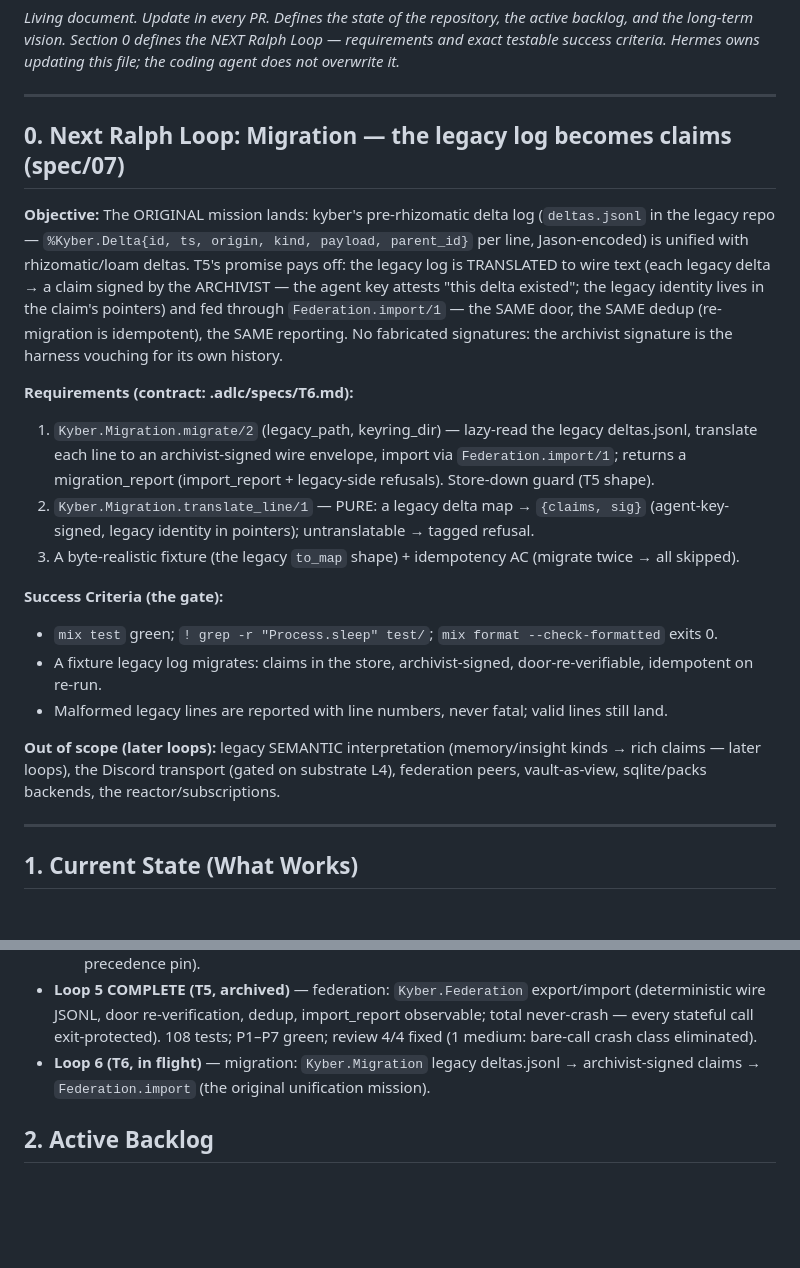
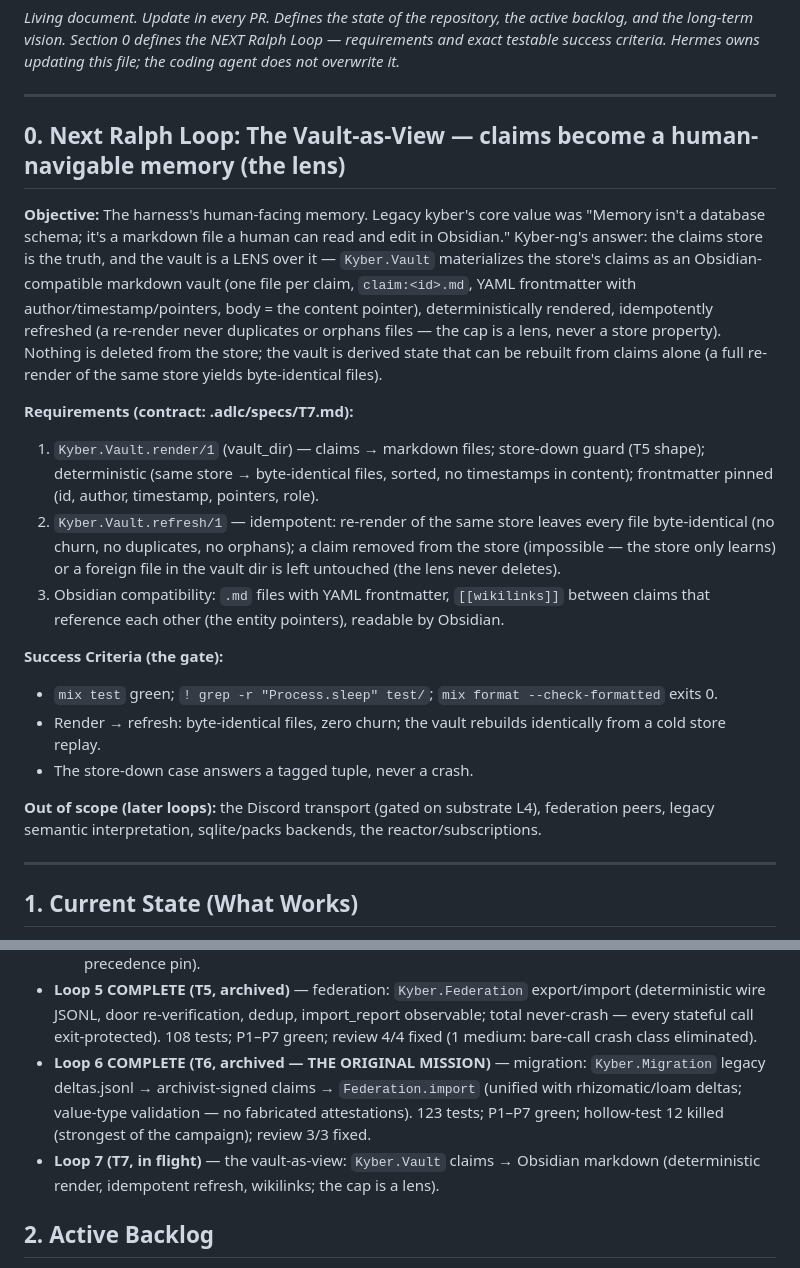
Before and after one commit to bombadil-labs/kyber-ng, a Markdown page: PLAN.md, 2 parts joined by grey strips. GitHub-like rendering; blank space fills up the shorter version.

Commit message:
PLAN.md: Loop 7 (Vault-as-View) defined; T6 mission-complete noted

```diff
--- a/PLAN.md
+++ b/PLAN.md
@@ -6,36 +6,37 @@ success criteria. Hermes owns updating this file; the coding agent does not over
 
 ---
 
-## 0. Next Ralph Loop: Migration — the legacy log becomes claims (spec/07)
+## 0. Next Ralph Loop: The Vault-as-View — claims become a human-navigable memory (the lens)
 
-**Objective:** The ORIGINAL mission lands: kyber's pre-rhizomatic delta log
-(`deltas.jsonl` in the legacy repo — `%Kyber.Delta{id, ts, origin, kind, payload,
-parent_id}` per line, Jason-encoded) is unified with rhizomatic/loam deltas. T5's
-promise pays off: the legacy log is TRANSLATED to wire text (each legacy delta → a claim
-signed by the ARCHIVIST — the agent key attests "this delta existed"; the legacy identity
-lives in the claim's pointers) and fed through `Federation.import/1` — the SAME door,
-the SAME dedup (re-migration is idempotent), the SAME reporting. No fabricated
-signatures: the archivist signature is the harness vouching for its own history.
+**Objective:** The harness's human-facing memory. Legacy kyber's core value was "Memory
+isn't a database schema; it's a markdown file a human can read and edit in Obsidian."
+Kyber-ng's answer: the claims store is the truth, and the vault is a LENS over it —
+`Kyber.Vault` materializes the store's claims as an Obsidian-compatible markdown vault
+(one file per claim, `claim:<id>.md`, YAML frontmatter with author/timestamp/pointers,
+body = the content pointer), deterministically rendered, idempotently refreshed (a
+re-render never duplicates or orphans files — the cap is a lens, never a store property).
+Nothing is deleted from the store; the vault is derived state that can be rebuilt from
+claims alone (a full re-render of the same store yields byte-identical files).
 
-**Requirements (contract: .adlc/specs/T6.md):**
-1. `Kyber.Migration.migrate/2` (legacy_path, keyring_dir) — lazy-read the legacy
-   deltas.jsonl, translate each line to an archivist-signed wire envelope, import via
-   `Federation.import/1`; returns a migration_report (import_report + legacy-side
-   refusals). Store-down guard (T5 shape).
-2. `Kyber.Migration.translate_line/1` — PURE: a legacy delta map → `{claims, sig}`
-   (agent-key-signed, legacy identity in pointers); untranslatable → tagged refusal.
-3. A byte-realistic fixture (the legacy `to_map` shape) + idempotency AC (migrate twice →
-   all skipped).
+**Requirements (contract: .adlc/specs/T7.md):**
+1. `Kyber.Vault.render/1` (vault_dir) — claims → markdown files; store-down guard (T5
+   shape); deterministic (same store → byte-identical files, sorted, no timestamps in
+   content); frontmatter pinned (id, author, timestamp, pointers, role).
+2. `Kyber.Vault.refresh/1` — idempotent: re-render of the same store leaves every file
+   byte-identical (no churn, no duplicates, no orphans); a claim removed from the store
+   (impossible — the store only learns) or a foreign file in the vault dir is left
+   untouched (the lens never deletes).
+3. Obsidian compatibility: `.md` files with YAML frontmatter, `[[wikilinks]]` between
+   claims that reference each other (the entity pointers), readable by Obsidian.
 
 **Success Criteria (the gate):**
 - `mix test` green; `! grep -r "Process.sleep" test/`; `mix format --check-formatted` exits 0.
-- A fixture legacy log migrates: claims in the store, archivist-signed, door-re-verifiable,
-  idempotent on re-run.
-- Malformed legacy lines are reported with line numbers, never fatal; valid lines still land.
+- Render → refresh: byte-identical files, zero churn; the vault rebuilds identically from
+  a cold store replay.
+- The store-down case answers a tagged tuple, never a crash.
 
-**Out of scope (later loops):** legacy SEMANTIC interpretation (memory/insight kinds →
-rich claims — later loops), the Discord transport (gated on substrate L4), federation
-peers, vault-as-view, sqlite/packs backends, the reactor/subscriptions.
+**Out of scope (later loops):** the Discord transport (gated on substrate L4), federation
+peers, legacy semantic interpretation, sqlite/packs backends, the reactor/subscriptions.
 
 ---
 
@@ -65,8 +66,12 @@ peers, vault-as-view, sqlite/packs backends, the reactor/subscriptions.
   (deterministic wire JSONL, door re-verification, dedup, import_report observable;
   total never-crash — every stateful call exit-protected). 108 tests; P1–P7 green;
   review 4/4 fixed (1 medium: bare-call crash class eliminated).
-- **Loop 6 (T6, in flight)** — migration: `Kyber.Migration` legacy deltas.jsonl →
-  archivist-signed claims → `Federation.import` (the original unification mission).
+- **Loop 6 COMPLETE (T6, archived — THE ORIGINAL MISSION)** — migration: `Kyber.Migration`
+  legacy deltas.jsonl → archivist-signed claims → `Federation.import` (unified with
+  rhizomatic/loam deltas; value-type validation — no fabricated attestations). 123 tests;
+  P1–P7 green; hollow-test 12 killed (strongest of the campaign); review 3/3 fixed.
+- **Loop 7 (T7, in flight)** — the vault-as-view: `Kyber.Vault` claims → Obsidian
+  markdown (deterministic render, idempotent refresh, wikilinks; the cap is a lens).
 
 ## 2. Active Backlog
 
```
Also changed, not shown: .adlc/specs/T7.md (added, +95 -0 lines).
